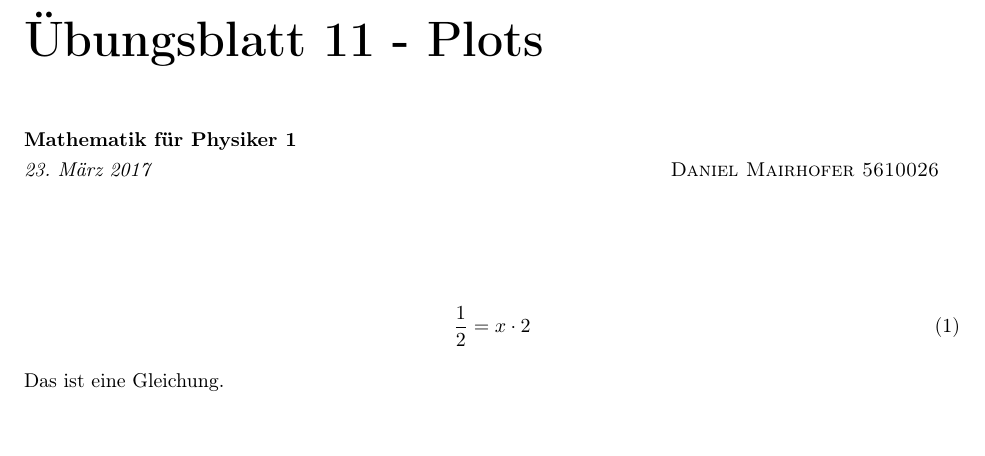
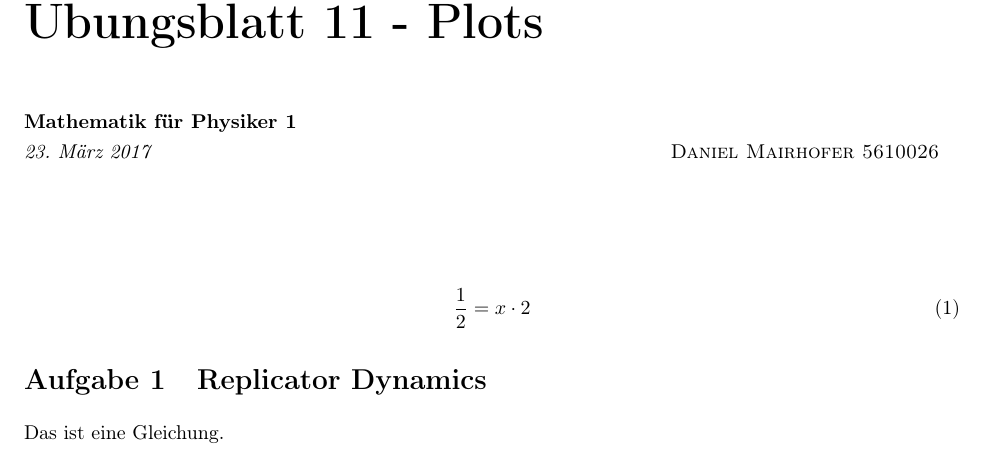
Before and after one commit to dphilmai/evolution, a LaTeX document (blatt11.tex): part of the page, cut so that both start at the same text, the shorter picture padded with empty space. Compiled offline with pdfLaTeX.

Commit message:
New chapter Replicator Dynamics

```diff
--- a/blatt11.tex
+++ b/blatt11.tex
@@ -10,5 +10,7 @@
 \begin{align}
                 \frac 12 = x \cdot 2
 \end{align}
+\section{Replicator Dynamics}
+
 Das ist eine Gleichung.
 \end{document}
```
